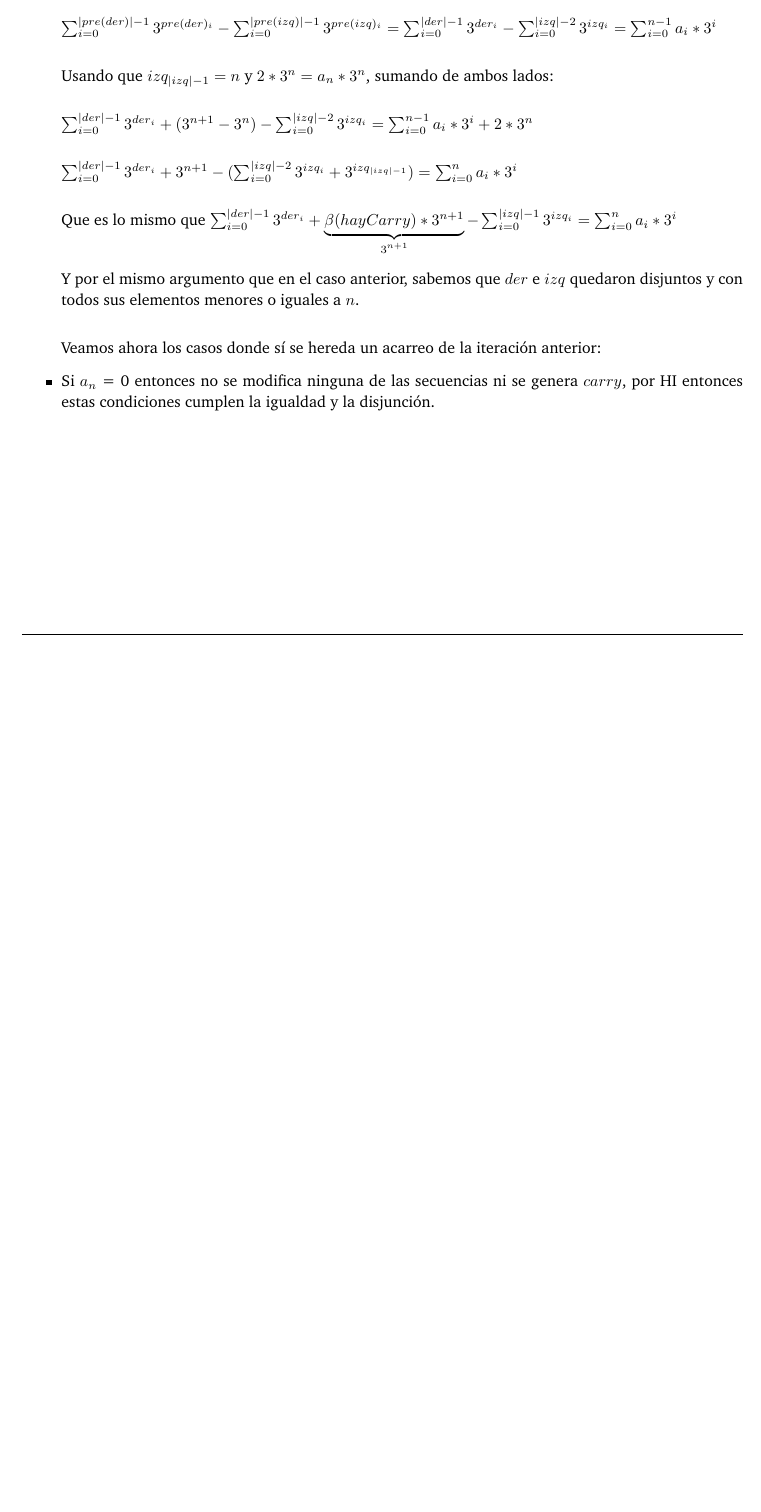
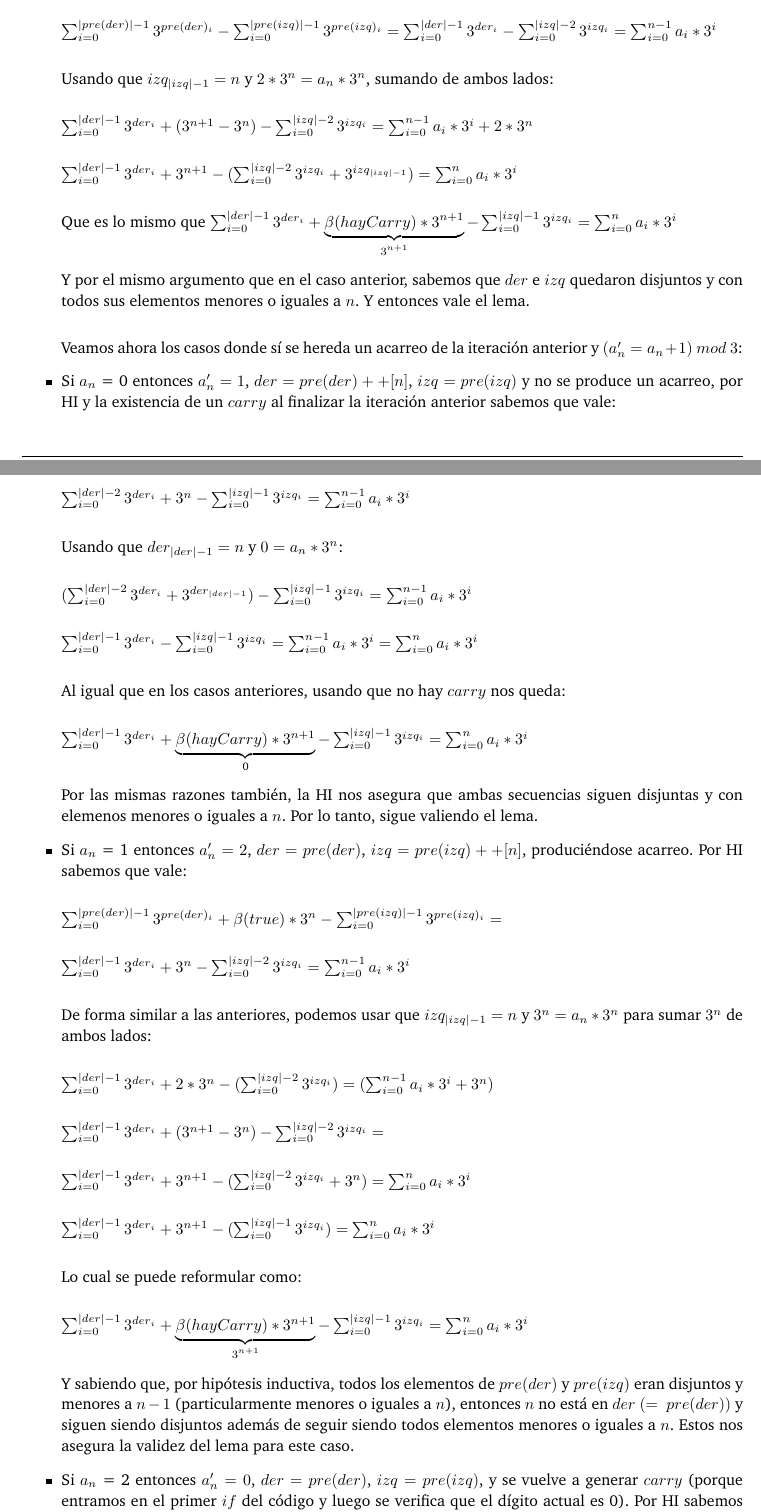
Before and after one commit to ABorgna/algo3, a LaTeX document (tp1/doc/informe.tex, which reads tp1/doc/secciones/ej2.tex): part of page 11 of 32 before the commit and two parts of pages 11 and 12 of 34 after it, the two joined at a grey line, cut so that both start at the same text, the shorter picture padded with empty space. Compiled offline with pdfLaTeX.

Commit message:
Kill me plz

```diff
--- a/tp1/doc/secciones/ej2.tex
+++ b/tp1/doc/secciones/ej2.tex
@@ -140,9 +142,62 @@ $$
 	Que es lo mismo que $\sum_{i=0}^{|der|-1} 3^{der_i} + \underbrace{\beta(hayCarry)*3^{n+1}}_\text{$3^{n+1}$} - \sum_{i=0}^{|izq|-1} 3^{izq_i} = \sum_{i=0}^{n} a_i*3^{i} $
 	\\
 
-	Y por el mismo argumento que en el caso anterior, sabemos que $der$ e $izq$ quedaron disjuntos y con todos sus elementos menores o iguales a $n$.
+	Y por el mismo argumento que en el caso anterior, sabemos que $der$ e $izq$ quedaron disjuntos y con todos sus elementos menores o iguales a $n$. Y entonces vale el lema.
 	\\
 
-	Veamos ahora los casos donde sí se hereda un acarreo de la iteración anterior:
+	Veamos ahora los casos donde sí se hereda un acarreo de la iteración anterior y $(a'_n = a_n + 1)\ mod\ 3$:
 
-	\item Si $a_n$ = 0 entonces no se modifica ninguna de las secuencias ni se genera $carry$, por HI entonces estas condiciones cumplen la igualdad y la disjunción.
+	\item Si $a_n$ = 0 entonces $a'_n = 1$, $der = pre(der)++[n]$, $izq = pre(izq)$ y no se produce un acarreo, por HI y la existencia de un $carry$ al finalizar la iteración anterior sabemos que vale: \\
+
+	$\sum_{i=0}^{|pre(der)|-1} 3^{pre(der)_i} + \beta(true)*3^{n} - \sum_{i=0}^{|pre(izq)|-1} 3^{pre(izq)_i} =$
+	\\
+
+	$\sum_{i=0}^{|der|-2} 3^{der_i} + 3^{n} - \sum_{i=0}^{|izq|-1} 3^{izq_i} = \sum_{i=0}^{n-1} a_i*3^{i} $
+	\\
+
+	Usando que $der_{|der|-1} = n$ y $ 0 = a_{n}*3^{n}$:
+	\\
+
+	$(\sum_{i=0}^{|der|-2} 3^{der_i} + 3^{der_{|der|-1}}) - \sum_{i=0}^{|izq|-1} 3^{izq_i} = \sum_{i=0}^{n-1} a_i*3^{i} $
+	\\
+
+	$\sum_{i=0}^{|der|-1} 3^{der_i} - \sum_{i=0}^{|izq|-1} 3^{izq_i} = \sum_{i=0}^{n-1} a_i*3^{i} =  \sum_{i=0}^{n} a_i*3^{i} $
+	\\
+
+	Al igual que en los casos anteriores, usando que no hay $carry$ nos queda: \\
+
+	$\sum_{i=0}^{|der|-1} 3^{der_i} + \underbrace{\beta(hayCarry)*3^{n+1}}_\text{0} - \sum_{i=0}^{|izq|-1} 3^{izq_i} = \sum_{i=0}^{n} a_i*3^{i} $
+	\\
+
+	Por las mismas razones también, la HI nos asegura que ambas secuencias siguen disjuntas y con elemenos menores o iguales a $n$. Por lo tanto, sigue valiendo el lema.
+
+	\item Si $a_n$ = 1 entonces $a'_n = 2$, $der = pre(der)$, $izq = pre(izq)++[n]$, produciéndose acarreo. Por HI sabemos que vale: \\
+
+	$\sum_{i=0}^{|pre(der)|-1} 3^{pre(der)_i} + \beta(true)*3^{n} - \sum_{i=0}^{|pre(izq)|-1} 3^{pre(izq)_i} =$
+	\\
+
+	$\sum_{i=0}^{|der|-1} 3^{der_i} + 3^{n} - \sum_{i=0}^{|izq|-2} 3^{izq_i} = \sum_{i=0}^{n-1} a_i*3^{i} $
+	\\
+
+	De forma similar a las anteriores, podemos usar que $izq_{|izq|-1} = n$ y $ 3^{n} = a_{n}*3^{n}$ para sumar $3^{n}$ de ambos lados:
+	\\
+
+	$\sum_{i=0}^{|der|-1} 3^{der_i} + 2*3^{n} - (\sum_{i=0}^{|izq|-2} 3^{izq_i}) = (\sum_{i=0}^{n-1} a_i*3^{i} + 3^{n}) $
+	\\
+
+	$\sum_{i=0}^{|der|-1} 3^{der_i} + (3^{n+1}-3^{n}) - \sum_{i=0}^{|izq|-2} 3^{izq_i} = $
+	\\
+
+	$\sum_{i=0}^{|der|-1} 3^{der_i} + 3^{n+1} - (\sum_{i=0}^{|izq|-2} 3^{izq_i} + 3^{n}) = \sum_{i=0}^{n} a_i*3^{i} $	\\
+
+	$\sum_{i=0}^{|der|-1} 3^{der_i} + 3^{n+1} - (\sum_{i=0}^{|izq|-1} 3^{izq_i}) = \sum_{i=0}^{n} a_i*3^{i} $
+	\\
+
+	Lo cual se puede reformular como: \\
+
+	$\sum_{i=0}^{|der|-1} 3^{der_i} + \underbrace{\beta(hayCarry)*3^{n+1}}_\text{$3^{n+1}$} - \sum_{i=0}^{|izq|-1} 3^{izq_i} = \sum_{i=0}^{n} a_i*3^{i} $
+	\\
+
+	Y sabiendo que, por hipótesis inductiva, todos los elementos de $pre(der)$ y $pre(izq)$ eran disjuntos y menores a $n-1$ (particularmente menores o iguales a $n$), entonces $n$ no está en $der\ (=\ pre(der))$ y siguen siendo disjuntos además de seguir siendo todos elementos menores o iguales a $n$. Estos nos asegura la validez del lema para este caso.
+
+	\item Si $a_n$ = 2 entonces $a'_n = 0$, $der = pre(der)$, $izq = pre(izq)$, y se vuelve a generar $carry$ (porque entramos en el primer $if$ del código y luego se verifica que el dígito actual es 0). Por HI sabemos que vale: \\
```
Also changed, not shown: tp1/doc/secciones/ej2.tex (53 more changed lines).
